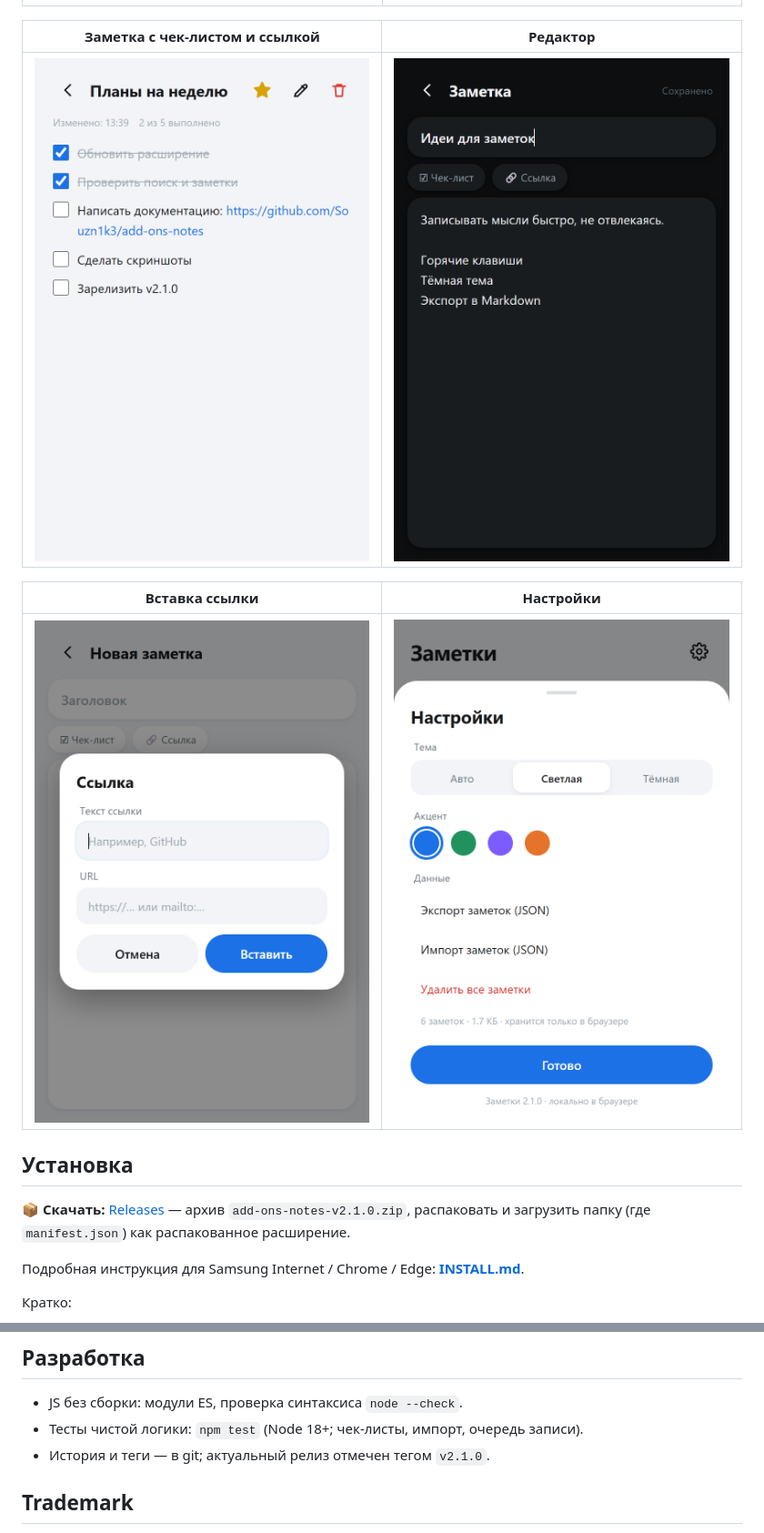
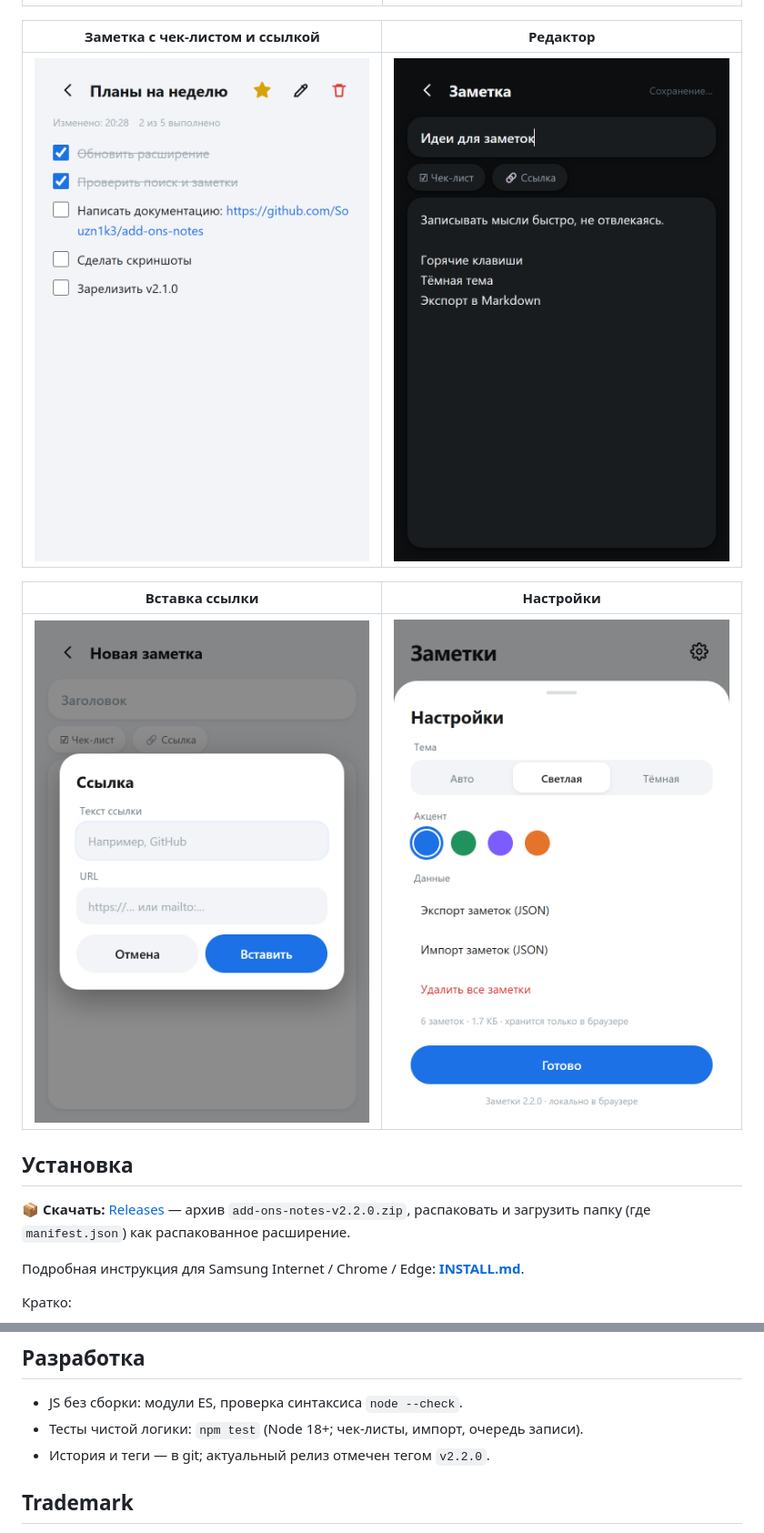
Before and after one commit to Souzn1k3/add-ons-notes, a Markdown page: README.md, 2 parts joined by grey strips. Shown at 91% size. Drawn GitHub-style; pictures changed too: docs/screenshots/editor.png, docs/screenshots/link-dialog.png, docs/screenshots/reader.png.

Commit message:
docs: version 2.2.0 in readme/install, refresh screenshots

```diff
--- a/README.md
+++ b/README.md
@@ -36,7 +36,7 @@
 ## Установка
 
 📦 **Скачать:** [Releases](https://github.com/Souzn1k3/add-ons-notes/releases)
-— архив `add-ons-notes-v2.1.0.zip`, распаковать и загрузить папку
+— архив `add-ons-notes-v2.2.0.zip`, распаковать и загрузить папку
 (где `manifest.json`) как распакованное расширение.
 
 Подробная инструкция для Samsung Internet / Chrome / Edge:
@@ -83,7 +83,7 @@ docs/
 
 - JS без сборки: модули ES, проверка синтаксиса `node --check`.
 - Тесты чистой логики: `npm test` (Node 18+; чек-листы, импорт, очередь записи).
-- История и теги — в git; актуальный релиз отмечен тегом `v2.1.0`.
+- История и теги — в git; актуальный релиз отмечен тегом `v2.2.0`.
 
 ## Trademark
 
```
Also changed, not shown: INSTALL.md (+1 -1 lines), docs/screenshots/home-dark.png, docs/screenshots/home-light.png.
